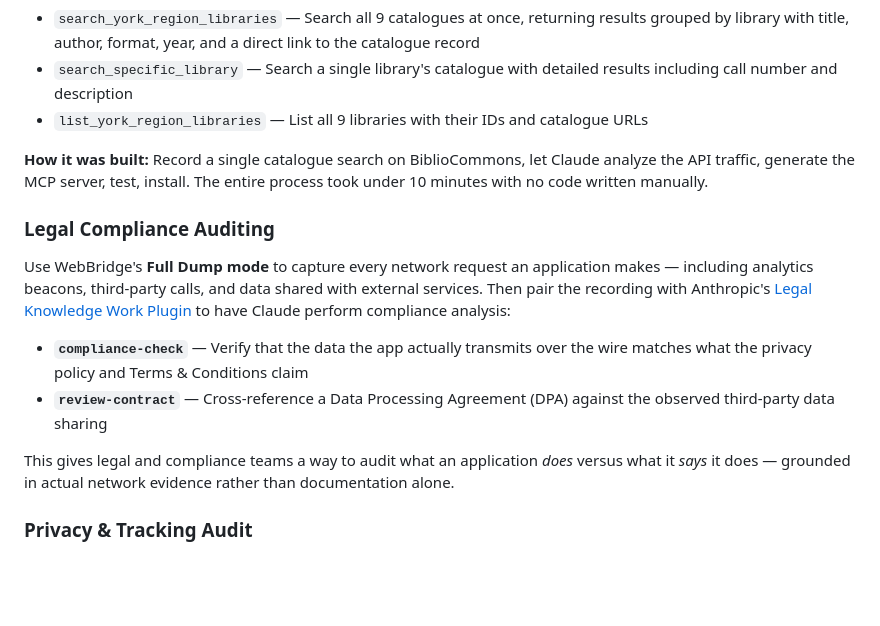
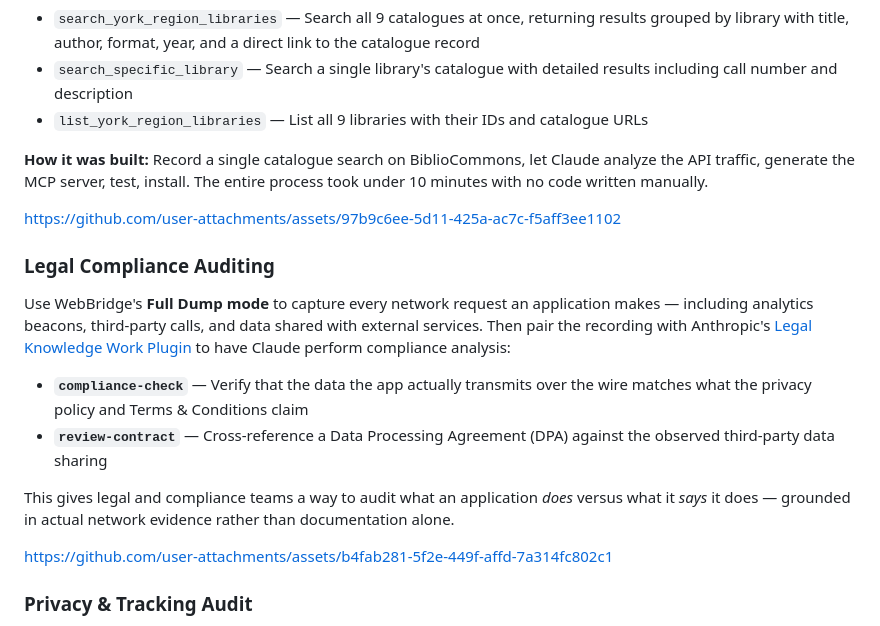
Before and after one commit to jalabulajunx/WebBridge, a Markdown page: README.md, the part around the change. GitHub-like rendering; blank space fills up the shorter version.

Commit message:
Update README.md
Added 2 videos

```diff
--- a/README.md
+++ b/README.md
@@ -37,6 +37,8 @@ The generated tools:
 
 **How it was built:** Record a single catalogue search on BiblioCommons, let Claude analyze the API traffic, generate the MCP server, test, install. The entire process took under 10 minutes with no code written manually.
 
+https://github.com/user-attachments/assets/97b9c6ee-5d11-425a-ac7c-f5aff3ee1102
+
 ### Legal Compliance Auditing
 
 Use WebBridge's **Full Dump mode** to capture every network request an application makes — including analytics beacons, third-party calls, and data shared with external services. Then pair the recording with Anthropic's [Legal Knowledge Work Plugin](https://github.com/anthropics/knowledge-work-plugins/tree/main/legal) to have Claude perform compliance analysis:
@@ -45,6 +47,8 @@ Use WebBridge's **Full Dump mode** to capture every network request an applicati
 - **`review-contract`** — Cross-reference a Data Processing Agreement (DPA) against the observed third-party data sharing
 
 This gives legal and compliance teams a way to audit what an application *does* versus what it *says* it does — grounded in actual network evidence rather than documentation alone.
+
+https://github.com/user-attachments/assets/b4fab281-5f2e-449f-affd-7a314fc802c1
 
 ### Privacy & Tracking Audit
 
```
